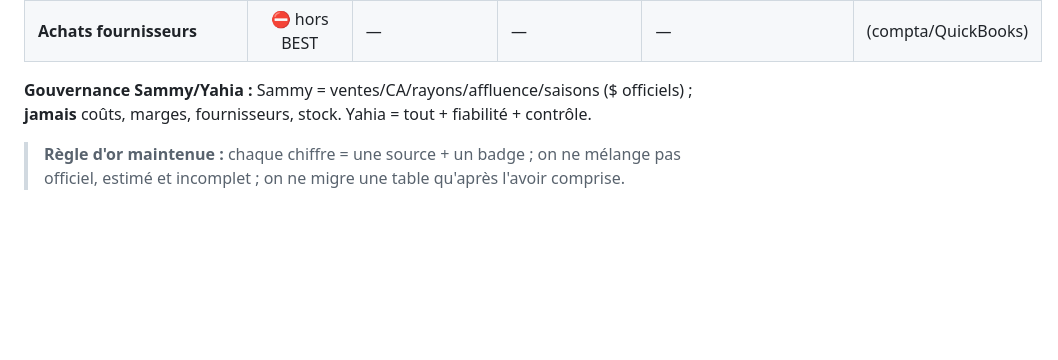
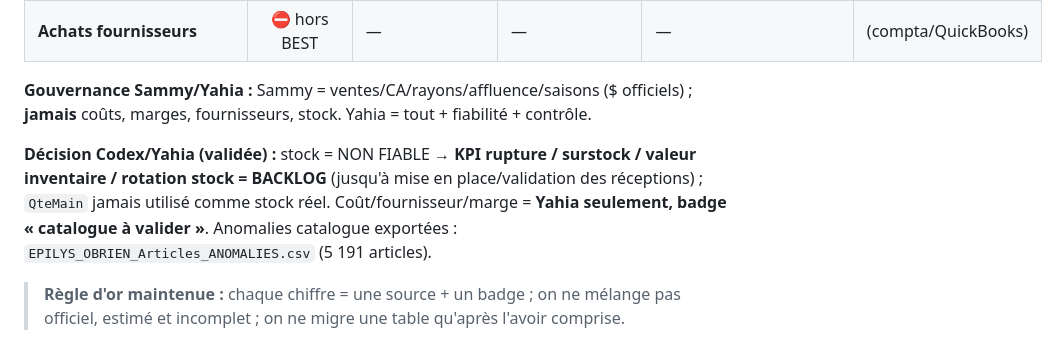
Before and after one commit to protaximpot/recrutement-comptables, a Markdown page: epilys-bi/automation/J47_modele_donnees_best_avant_migration.md, the part around the change. Rendered like a GitHub page; blank space fills up the shorter version.

Commit message:
J47: decision validee stock NON FIABLE -> KPI achat/stock en backlog + CSV anomalies catalogue (5191 articles)
https://claude.ai/code/session_01F3JRcw4iBVoWhZxheLMWo7

```diff
--- a/epilys-bi/automation/J47_modele_donnees_best_avant_migration.md
+++ b/epilys-bi/automation/J47_modele_donnees_best_avant_migration.md
@@ -193,4 +193,6 @@ Extraction : `mdb-export Inventaire.mdb Articles` → `EPILYS_OBRIEN_Articles.cs
 
 **Gouvernance Sammy/Yahia :** Sammy = ventes/CA/rayons/affluence/saisons ($ officiels) ; **jamais** coûts, marges, fournisseurs, stock. Yahia = tout + fiabilité + contrôle.
 
+**Décision Codex/Yahia (validée) :** stock = NON FIABLE → **KPI rupture / surstock / valeur inventaire / rotation stock = BACKLOG** (jusqu'à mise en place/validation des réceptions) ; `QteMain` jamais utilisé comme stock réel. Coût/fournisseur/marge = **Yahia seulement, badge « catalogue à valider »**. Anomalies catalogue exportées : `EPILYS_OBRIEN_Articles_ANOMALIES.csv` (5 191 articles).
+
 > **Règle d'or maintenue :** chaque chiffre = une source + un badge ; on ne mélange pas officiel, estimé et incomplet ; on ne migre une table qu'après l'avoir comprise.
```
